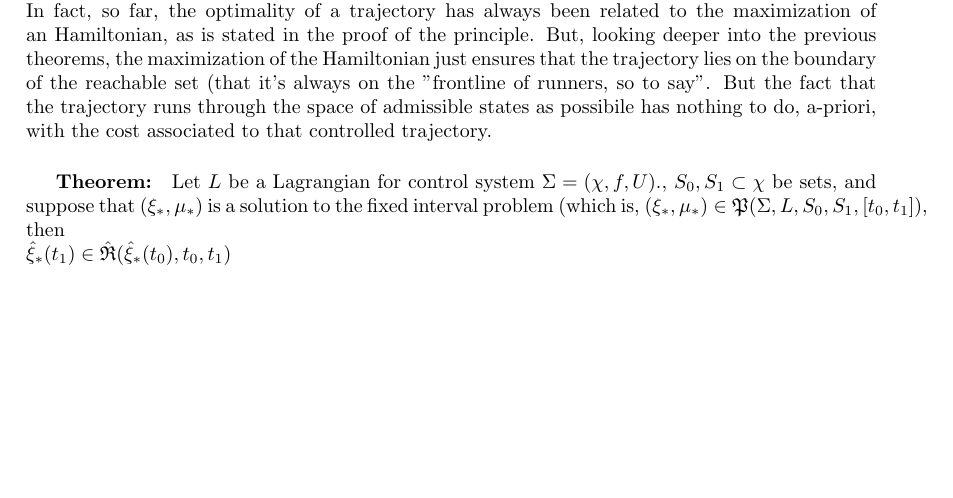
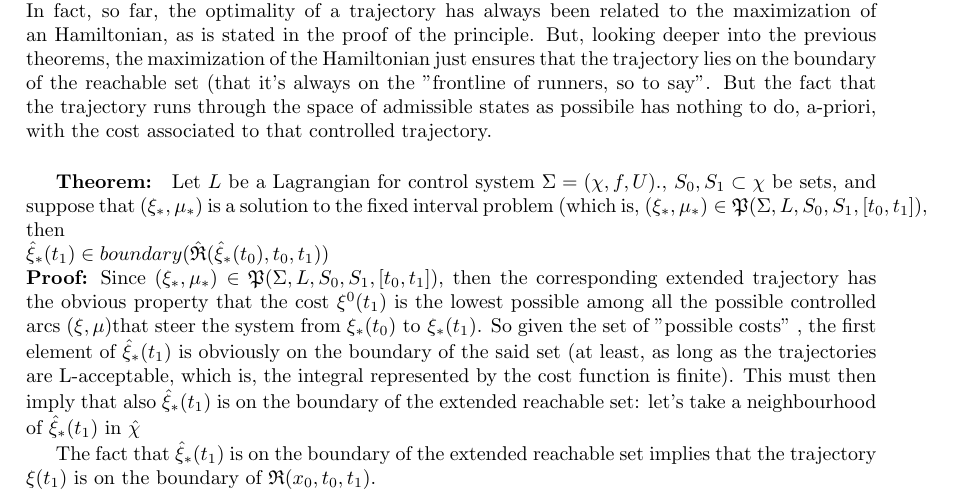
Before and after one commit to emapall/TESI, a LaTeX document (MAIN.tex, which reads dem2.tex): part of page 16 of 17, cut so that both start at the same text, the shorter picture padded with empty space. The pictures show the PDF file MAIN.pdf that the author committed with the source.

Commit message:
almost finished first part

```diff
--- a/dem2.tex
+++ b/dem2.tex
@@ -208,5 +208,8 @@ Note that now the equations governing the extended system are
 Which is precisely the cost function.\\
 There now will be an important theorem, that lies an important layer in the proof of the principle. In fact, so far, the optimality of a trajectory has always been related to the maximization of an Hamiltonian, as is stated in the proof of the principle. But, looking deeper into the previous theorems, the maximization of the Hamiltonian just ensures that the trajectory lies on the boundary of the reachable set (that it's always on the "frontline of runners, so to say". But the fact that the trajectory runs through the space of admissible states as possibile has nothing to do, a-priori, with the cost associated to that controlled trajectory.
 \subparagraph[6.2]{Theorem:}Let $L$ be a Lagrangian for control system \controlSystem., $\szm,\som\subset\chi$ be sets, and suppose that $(\xi_*,\mu_*)$ is a solution to the fixed interval problem (which is, $(\xi_*,\mu_*)\in\mathfrak{P}(\Sigma,L,\szm,\som,[t_0,t_1])$, then\\
-$\hat{\xi}_*(t_1)\in boundary(\extReachSetStarMath{t_1})
-$
+$\hat{\xi}_*(t_1)\in boundary(\extReachSetStarMath{t_1})$\\
+\grass{Proof:} Since $(\xi_*,\mu_*)\in\mathfrak{P}(\Sigma,L,\szm,\som,[t_0,t_1])$, then the corresponding extended trajectory has the obvious property that the cost $\xi^0(t_1)$ is the lowest possible among all the possible controlled arcs \controlledTraj that steer the system from $\xi_*(t_0)\text{ to }\xi_*(t_1)$. So given the set of "possible costs" , the first element of $\hat{\xi}_*(t_1)$ is obviously on the boundary of the said set (at least, as long as the trajectories are L-acceptable, which is, the integral represented by the cost function is finite). This must then imply that also $\hat{\xi}_*(t_1)$ is on the boundary of the extended reachable set: let's take a neighbourhood of $\hat{\xi}_*(t_1)$ in the extended state space $\hat{\chi}$. Any neighbourhood will then contain points of the form $(c,\xi_*(t_1))$ with $c<\xi_*^0(t_1)$. But those points, with a cost which is littler than the minimum one, are not in the extended reachable set by hypothesis, since the controlled trajectory  $(\xi_*,\mu_*)$ is optimal. So, since there is no neighbourhood of $\hat{\xi}_*(t_1)$ contained in \extReachSetStar{t_1}, this point must lie on the boundary, as wanted.\\\\
+
+
+The fact that $\hat{\xi}_*(t_1)$ is on the boundary of the extended reachable set implies that the trajectory $\xi(t_1)$ is on the boundary of \reachSet{t_1}, thus implying the bond with cost-wise optimality and being on the boundary of the reachable set, which is an Hamiltonian-wise optimality. This bond is at the core of the maximum principle.
```
Also changed, not shown: MAIN.pdf.
